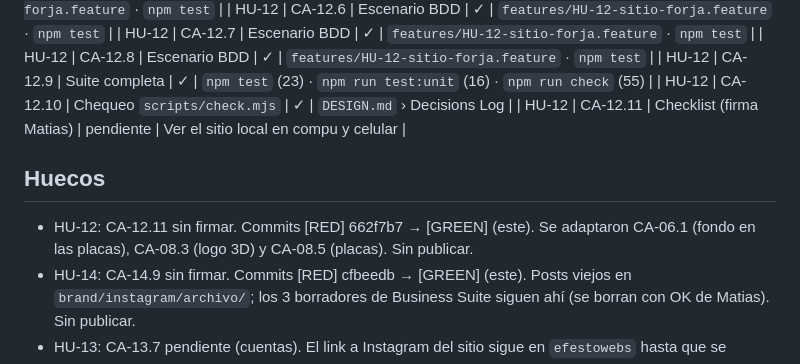
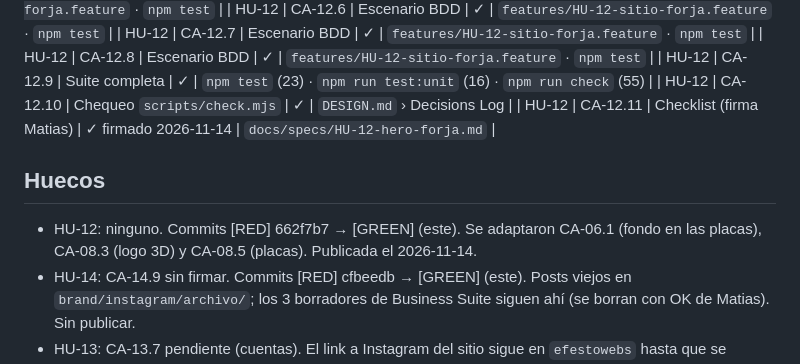
Before and after one commit to matiaslopez237/Portfolio, a Markdown page: docs/trazabilidad.md, the part around the change. Drawn GitHub-style.

```diff
--- a/docs/trazabilidad.md
+++ b/docs/trazabilidad.md
@@ -108,10 +108,10 @@ Historia → Spec → Criterio → Cómo se verifica → Estado. Generada con la
 | HU-12 | CA-12.8 | Escenario BDD | ✓ | `features/HU-12-sitio-forja.feature` · `npm test` |
 | HU-12 | CA-12.9 | Suite completa | ✓ | `npm test` (23) · `npm run test:unit` (16) · `npm run check` (55) |
 | HU-12 | CA-12.10 | Chequeo `scripts/check.mjs` | ✓ | `DESIGN.md` › Decisions Log |
-| HU-12 | CA-12.11 | Checklist (firma Matias) | pendiente | Ver el sitio local en compu y celular |
+| HU-12 | CA-12.11 | Checklist (firma Matias) | ✓ firmado 2026-11-14 | `docs/specs/HU-12-hero-forja.md` |
 
 ## Huecos
-- HU-12: CA-12.11 sin firmar. Commits [RED] 662f7b7 → [GREEN] (este). Se adaptaron CA-06.1 (fondo en las placas), CA-08.3 (logo 3D) y CA-08.5 (placas). Sin publicar.
+- HU-12: ninguno. Commits [RED] 662f7b7 → [GREEN] (este). Se adaptaron CA-06.1 (fondo en las placas), CA-08.3 (logo 3D) y CA-08.5 (placas). Publicada el 2026-11-14.
 - HU-14: CA-14.9 sin firmar. Commits [RED] cfbeedb → [GREEN] (este). Posts viejos en `brand/instagram/archivo/`; los 3 borradores de Business Suite siguen ahí (se borran con OK de Matias). Sin publicar.
 - HU-13: CA-13.7 pendiente (cuentas). El link a Instagram del sitio sigue en `efestowebs` hasta que se cambie el @ (RN-13.4). Se arregló un error de opentype.js (punto NaN en la "B") en `trazar-logo.mjs`. Commits [RED] a0e3007 → [GREEN] (este). Sin publicar.
 - HU-11: CA-11.9 sin firmar. Commits [RED] ef8ef89 → [GREEN] (este). Las 4 personas son proto-personas (sin entrevistas): se validan con `validacion.md`.
```
Also changed, not shown: docs/specs/HU-12-hero-forja.md (+3 -2 lines).
